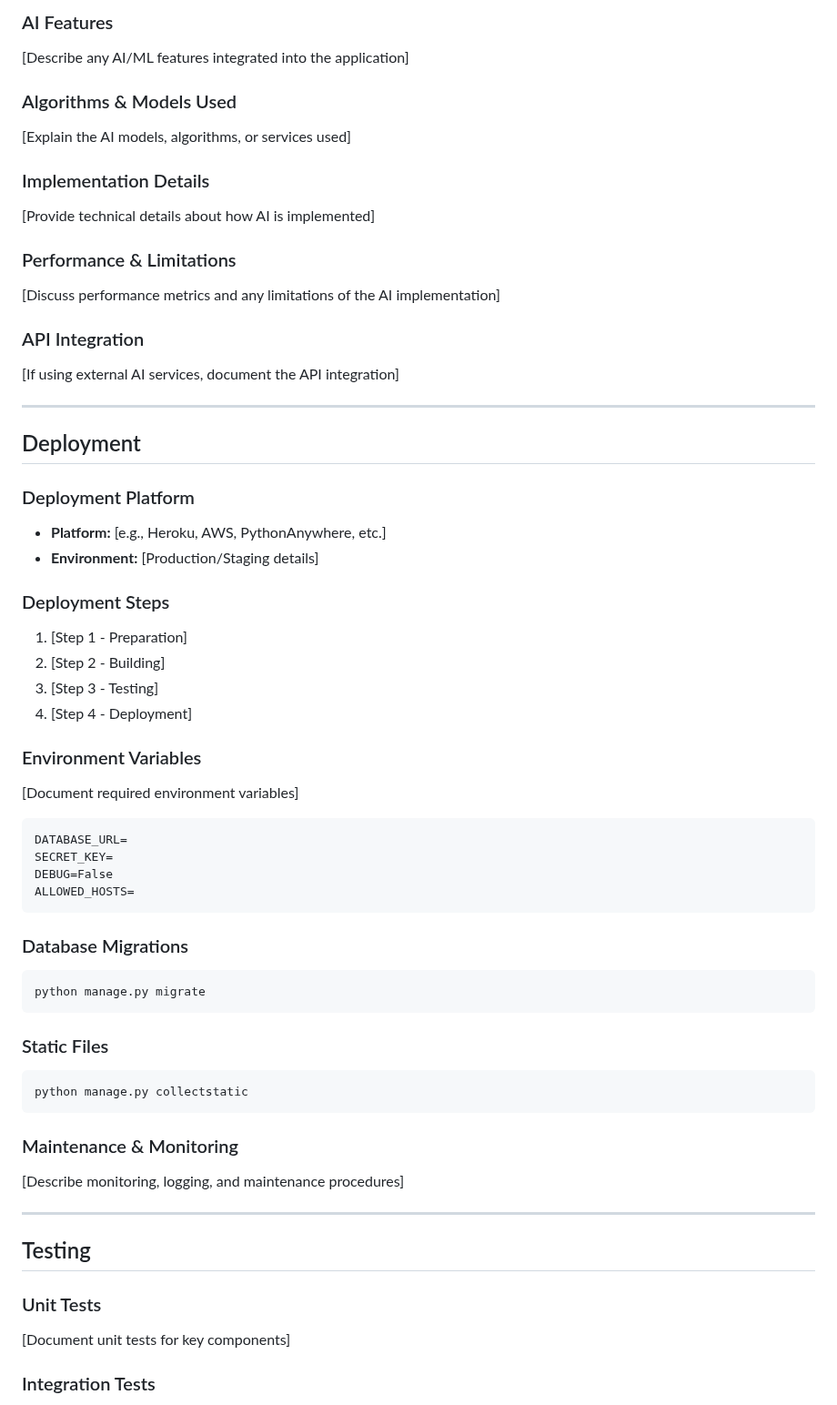
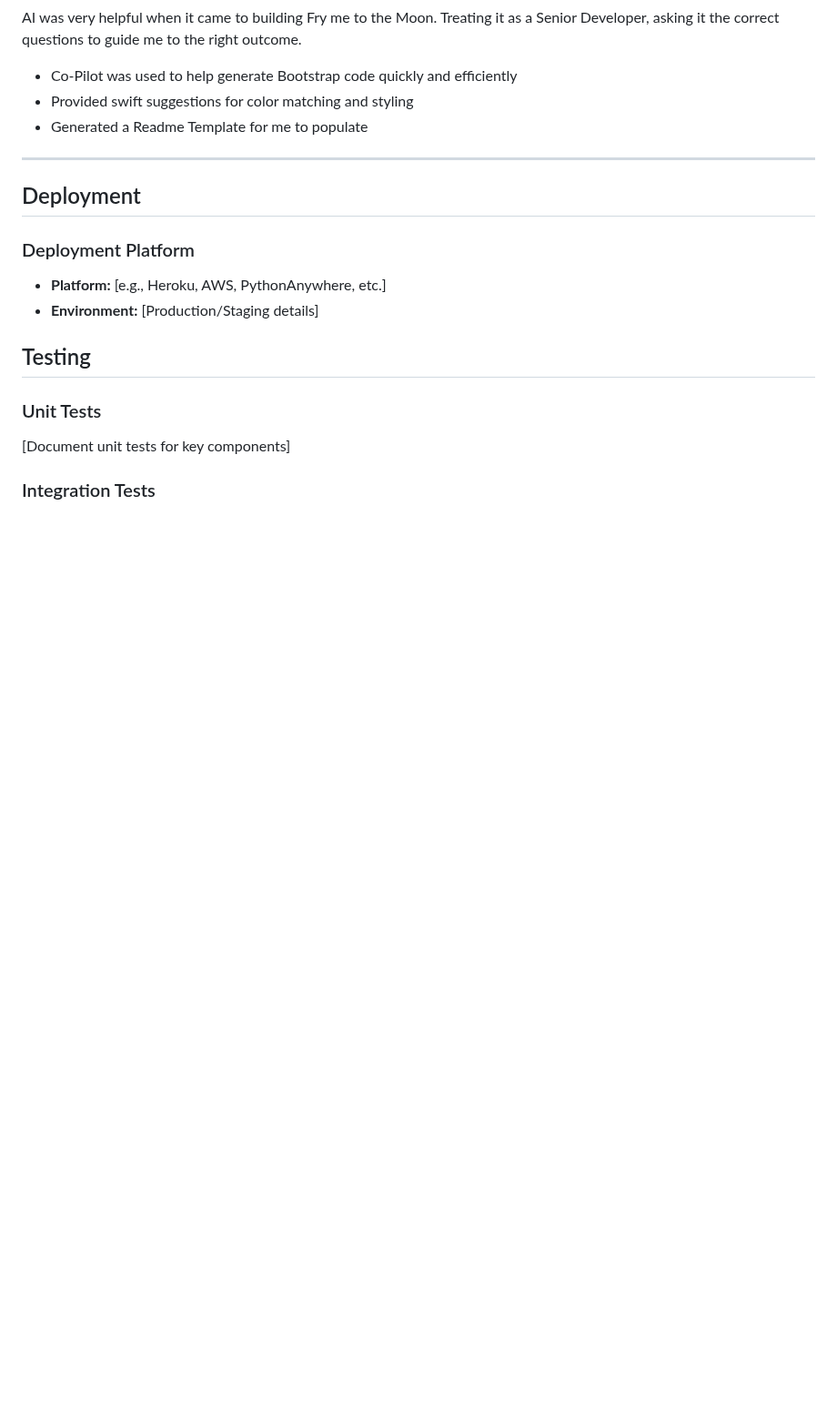
Before and after one commit to MoustacheCode/fry-me-to-the-moon, a Markdown page: README.md, the part around one of its changes. Shown at 91% size. Drawn GitHub-style; folded sections open; blank space fills up the shorter version.

````diff
--- a/README.md
+++ b/README.md
@@ -148,18 +193,11 @@ Example:
 
-### AI Features
-[Describe any AI/ML features integrated into the application]
+AI was very helpful when it came to building Fry me to the Moon. Treating it as a Senior Developer, asking it the correct questions to guide me to the right outcome.
 
-### Algorithms & Models Used
-[Explain the AI models, algorithms, or services used]
+- Co-Pilot was used to help generate Bootstrap code quickly and efficiently
+- Provided swift suggestions for color matching and styling
+- Generated a Readme Template for me to populate
 
-### Implementation Details
-[Provide technical details about how AI is implemented]
-
-### Performance & Limitations
-[Discuss performance metrics and any limitations of the AI implementation]
-
-### API Integration
-[If using external AI services, document the API integration]
+</details>
 
 ---
 
@@ -168,36 +206,6 @@ Example:
 ### Deployment Platform
 - **Platform:** [e.g., Heroku, AWS, PythonAnywhere, etc.]
 - **Environment:** [Production/Staging details]
-
-### Deployment Steps
-1. [Step 1 - Preparation]
-2. [Step 2 - Building]
-3. [Step 3 - Testing]
-4. [Step 4 - Deployment]
-
-### Environment Variables
-[Document required environment variables]
-```
-DATABASE_URL=
-SECRET_KEY=
-DEBUG=False
-ALLOWED_HOSTS=
-```
-
-### Database Migrations
-```bash
-python manage.py migrate
-```
-
-### Static Files
-```bash
-python manage.py collectstatic
-```
-
-### Maintenance & Monitoring
-[Describe monitoring, logging, and maintenance procedures]
-
----
 
 ## Testing
 
````
Also changed, not shown: other parts of README.md (+121 -63 lines).
